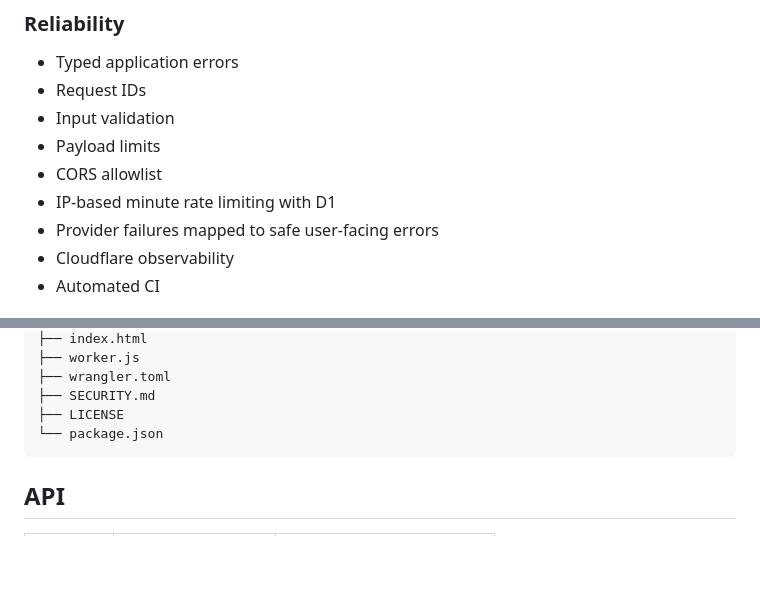
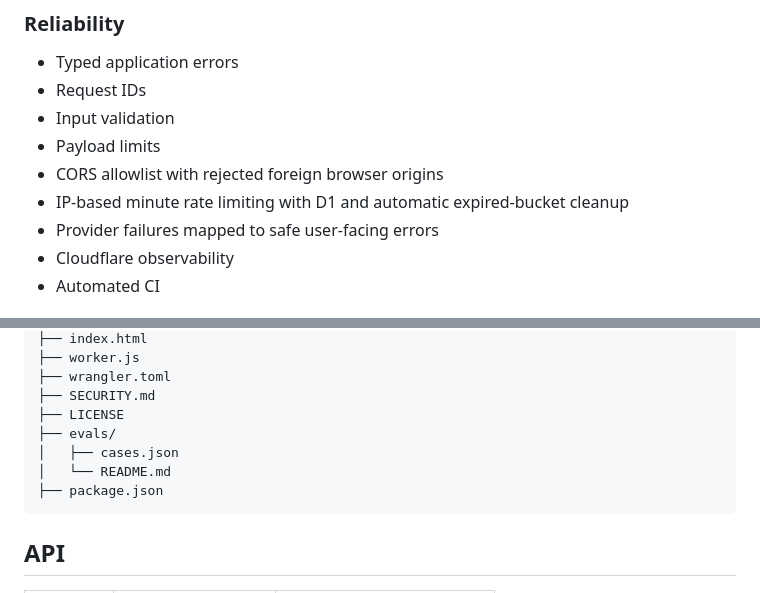
Before and after one commit to Rollins1989/fieldnote-chat, a Markdown page: README.md, 2 parts joined by grey strips. Rendered like a GitHub page; blank space fills up the shorter version.

Commit message:
docs: document hardening and evaluation coverage

````diff
--- a/README.md
+++ b/README.md
@@ -28,8 +28,8 @@ It uses a Cloudflare Worker as the API boundary, Groq for generation, Workers AI
 - Request IDs
 - Input validation
 - Payload limits
-- CORS allowlist
-- IP-based minute rate limiting with D1
+- CORS allowlist with rejected foreign browser origins
+- IP-based minute rate limiting with D1 and automatic expired-bucket cleanup
 - Provider failures mapped to safe user-facing errors
 - Cloudflare observability
 - Automated CI
@@ -99,7 +99,10 @@ fieldnote-chat/
 ├── wrangler.toml
 ├── SECURITY.md
 ├── LICENSE
-└── package.json
+├── evals/
+│   ├── cases.json
+│   └── README.md
+├── package.json
 ```
 
 ## API
````
